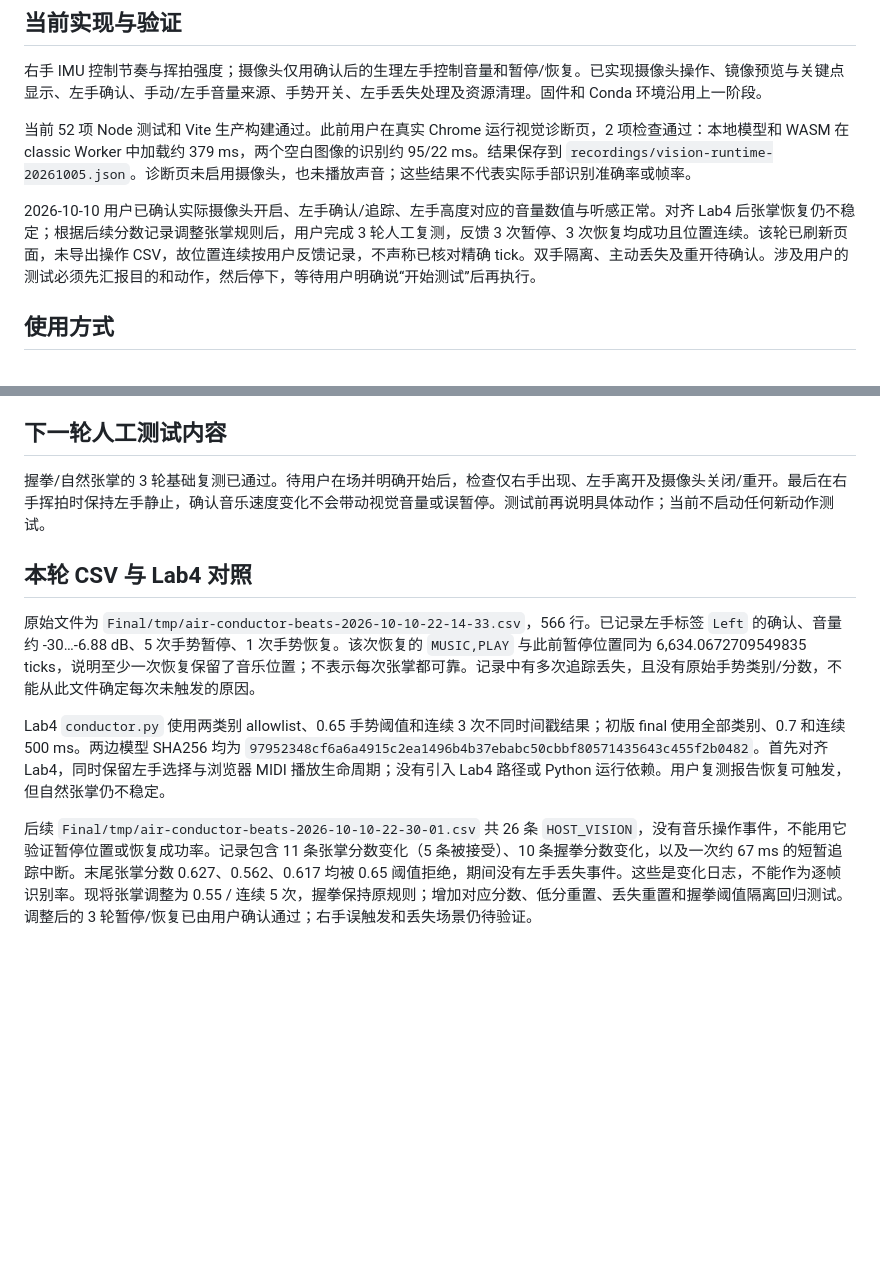
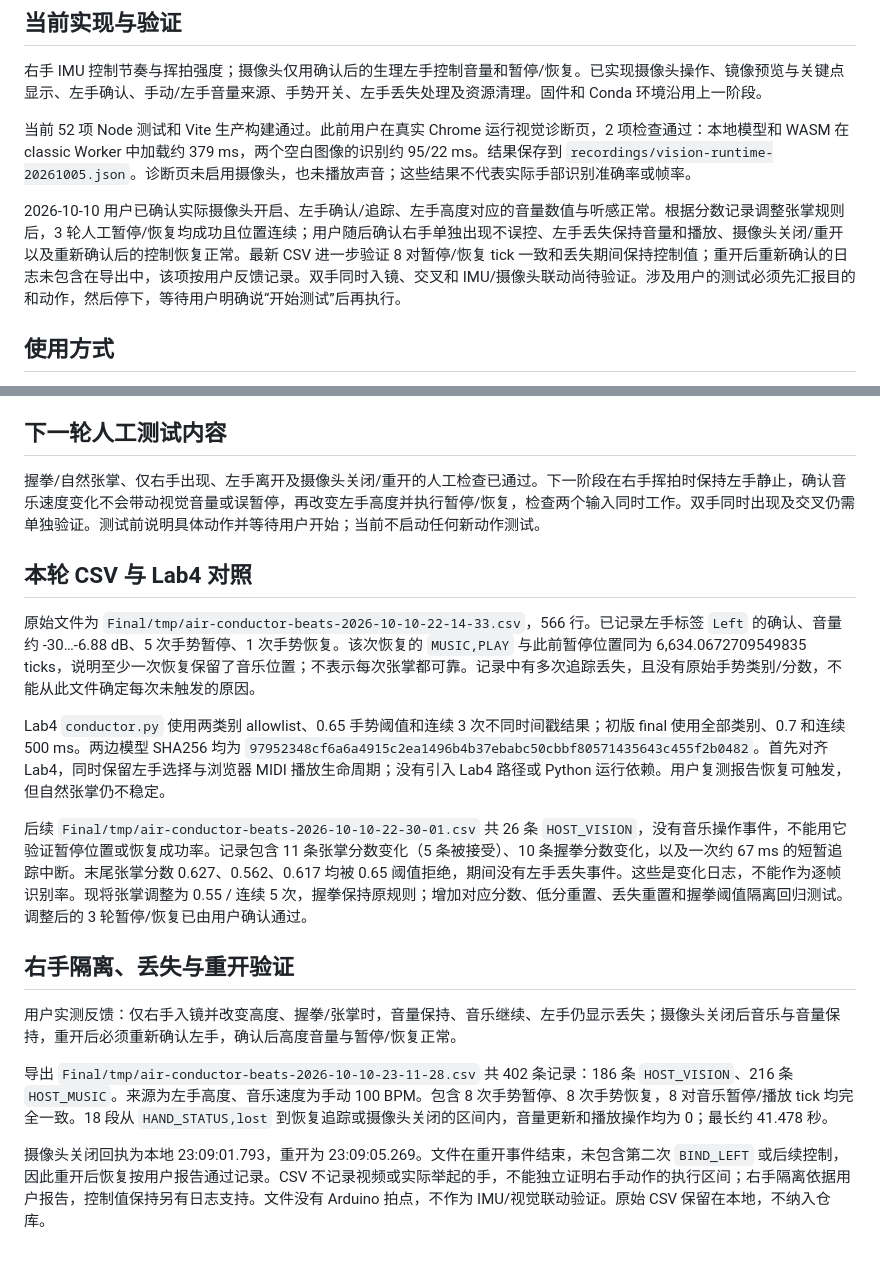
Before and after one commit to yxu-dev/air-conductor, a Markdown page: docs/camera-control.md, 2 parts joined by grey strips. Drawn GitHub-style; blank space fills up the shorter version.

Commit message:
docs: record camera isolation and lifecycle validation
Record participant passes for right-hand exclusion, left-hand loss and camera restart. Analyze the local capture: eight pause/resume pairs preserve exact ticks and eighteen lost intervals contain no volume or playback operations. Distinguish participant-reported post-restart recovery from the capture, which ends at camera restart. IMU/vision concurrency remains pending.

```diff
--- a/docs/camera-control.md
+++ b/docs/camera-control.md
@@ -6,7 +6,7 @@
 
 当前 52 项 Node 测试和 Vite 生产构建通过。此前用户在真实 Chrome 运行视觉诊断页，2 项检查通过：本地模型和 WASM 在 classic Worker 中加载约 379 ms，两个空白图像的识别约 95/22 ms。结果保存到 `recordings/vision-runtime-20261005.json`。诊断页未启用摄像头，也未播放声音；这些结果不代表实际手部识别准确率或帧率。
 
-2026-10-10 用户已确认实际摄像头开启、左手确认/追踪、左手高度对应的音量数值与听感正常。对齐 Lab4 后张掌恢复仍不稳定；根据后续分数记录调整张掌规则后，用户完成 3 轮人工复测，反馈 3 次暂停、3 次恢复均成功且位置连续。该轮已刷新页面，未导出操作 CSV，故位置连续按用户反馈记录，不声称已核对精确 tick。双手隔离、主动丢失及重开待确认。涉及用户的测试必须先汇报目的和动作，然后停下，等待用户明确说“开始测试”后再执行。
+2026-10-10 用户已确认实际摄像头开启、左手确认/追踪、左手高度对应的音量数值与听感正常。根据分数记录调整张掌规则后，3 轮人工暂停/恢复均成功且位置连续；用户随后确认右手单独出现不误控、左手丢失保持音量和播放、摄像头关闭/重开以及重新确认后的控制恢复正常。最新 CSV 进一步验证 8 对暂停/恢复 tick 一致和丢失期间保持控制值；重开后重新确认的日志未包含在导出中，该项按用户反馈记录。双手同时入镜、交叉和 IMU/摄像头联动尚待验证。涉及用户的测试必须先汇报目的和动作，然后停下，等待用户明确说“开始测试”后再执行。
 
 ## 使用方式
 
@@ -29,7 +29,7 @@
 
 ## 下一轮人工测试内容
 
-握拳/自然张掌的 3 轮基础复测已通过。待用户在场并明确开始后，检查仅右手出现、左手离开及摄像头关闭/重开。最后在右手挥拍时保持左手静止，确认音乐速度变化不会带动视觉音量或误暂停。测试前再说明具体动作；当前不启动任何新动作测试。
+握拳/自然张掌、仅右手出现、左手离开及摄像头关闭/重开的人工检查已通过。下一阶段在右手挥拍时保持左手静止，确认音乐速度变化不会带动视觉音量或误暂停，再改变左手高度并执行暂停/恢复，检查两个输入同时工作。双手同时出现及交叉仍需单独验证。测试前说明具体动作并等待用户开始；当前不启动任何新动作测试。
 
 ## 本轮 CSV 与 Lab4 对照
 
@@ -37,4 +37,12 @@
 
 Lab4 `conductor.py` 使用两类别 allowlist、0.65 手势阈值和连续 3 次不同时间戳结果；初版 final 使用全部类别、0.7 和连续 500 ms。两边模型 SHA256 均为 `97952348cf6a6a4915c2ea1496b4b37ebabc50cbbf80571435643c455f2b0482`。首先对齐 Lab4，同时保留左手选择与浏览器 MIDI 播放生命周期；没有引入 Lab4 路径或 Python 运行依赖。用户复测报告恢复可触发，但自然张掌仍不稳定。
 
-后续 `Final/tmp/air-conductor-beats-2026-10-10-22-30-01.csv` 共 26 条 `HOST_VISION`，没有音乐操作事件，不能用它验证暂停位置或恢复成功率。记录包含 11 条张掌分数变化（5 条被接受）、10 条握拳分数变化，以及一次约 67 ms 的短暂追踪中断。末尾张掌分数 0.627、0.562、0.617 均被 0.65 阈值拒绝，期间没有左手丢失事件。这些是变化日志，不能作为逐帧识别率。现将张掌调整为 0.55 / 连续 5 次，握拳保持原规则；增加对应分数、低分重置、丢失重置和握拳阈值隔离回归测试。调整后的 3 轮暂停/恢复已由用户确认通过；右手误触发和丢失场景仍待验证。
+后续 `Final/tmp/air-conductor-beats-2026-10-10-22-30-01.csv` 共 26 条 `HOST_VISION`，没有音乐操作事件，不能用它验证暂停位置或恢复成功率。记录包含 11 条张掌分数变化（5 条被接受）、10 条握拳分数变化，以及一次约 67 ms 的短暂追踪中断。末尾张掌分数 0.627、0.562、0.617 均被 0.65 阈值拒绝，期间没有左手丢失事件。这些是变化日志，不能作为逐帧识别率。现将张掌调整为 0.55 / 连续 5 次，握拳保持原规则；增加对应分数、低分重置、丢失重置和握拳阈值隔离回归测试。调整后的 3 轮暂停/恢复已由用户确认通过。
+
+## 右手隔离、丢失与重开验证
+
+用户实测反馈：仅右手入镜并改变高度、握拳/张掌时，音量保持、音乐继续、左手仍显示丢失；摄像头关闭后音乐与音量保持，重开后必须重新确认左手，确认后高度音量与暂停/恢复正常。
+
+导出 `Final/tmp/air-conductor-beats-2026-10-10-23-11-28.csv` 共 402 条记录：186 条 `HOST_VISION`、216 条 `HOST_MUSIC`。来源为左手高度、音乐速度为手动 100 BPM。包含 8 次手势暂停、8 次手势恢复，8 对音乐暂停/播放 tick 均完全一致。18 段从 `HAND_STATUS,lost` 到恢复追踪或摄像头关闭的区间内，音量更新和播放操作均为 0；最长约 41.478 秒。
+
+摄像头关闭回执为本地 23:09:01.793，重开为 23:09:05.269。文件在重开事件结束，未包含第二次 `BIND_LEFT` 或后续控制，因此重开后恢复按用户报告通过记录。CSV 不记录视频或实际举起的手，不能独立证明右手动作的执行区间；右手隔离依据用户报告，控制值保持另有日志支持。文件没有 Arduino 拍点，不作为 IMU/视觉联动验证。原始 CSV 保留在本地，不纳入仓库。
```
Also changed, not shown: README.md (+1 -1 lines), docs/testing.md (+1 -0 lines).
